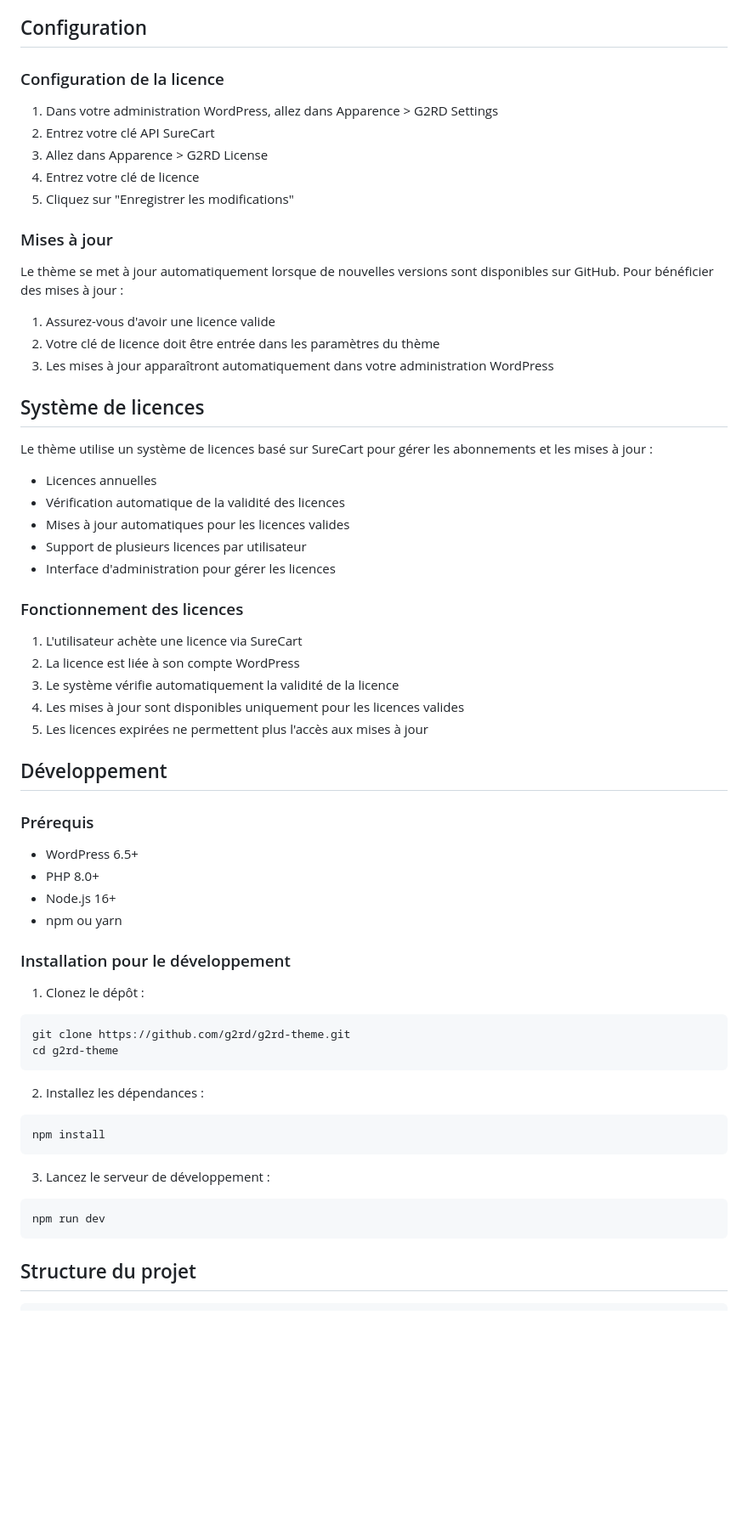
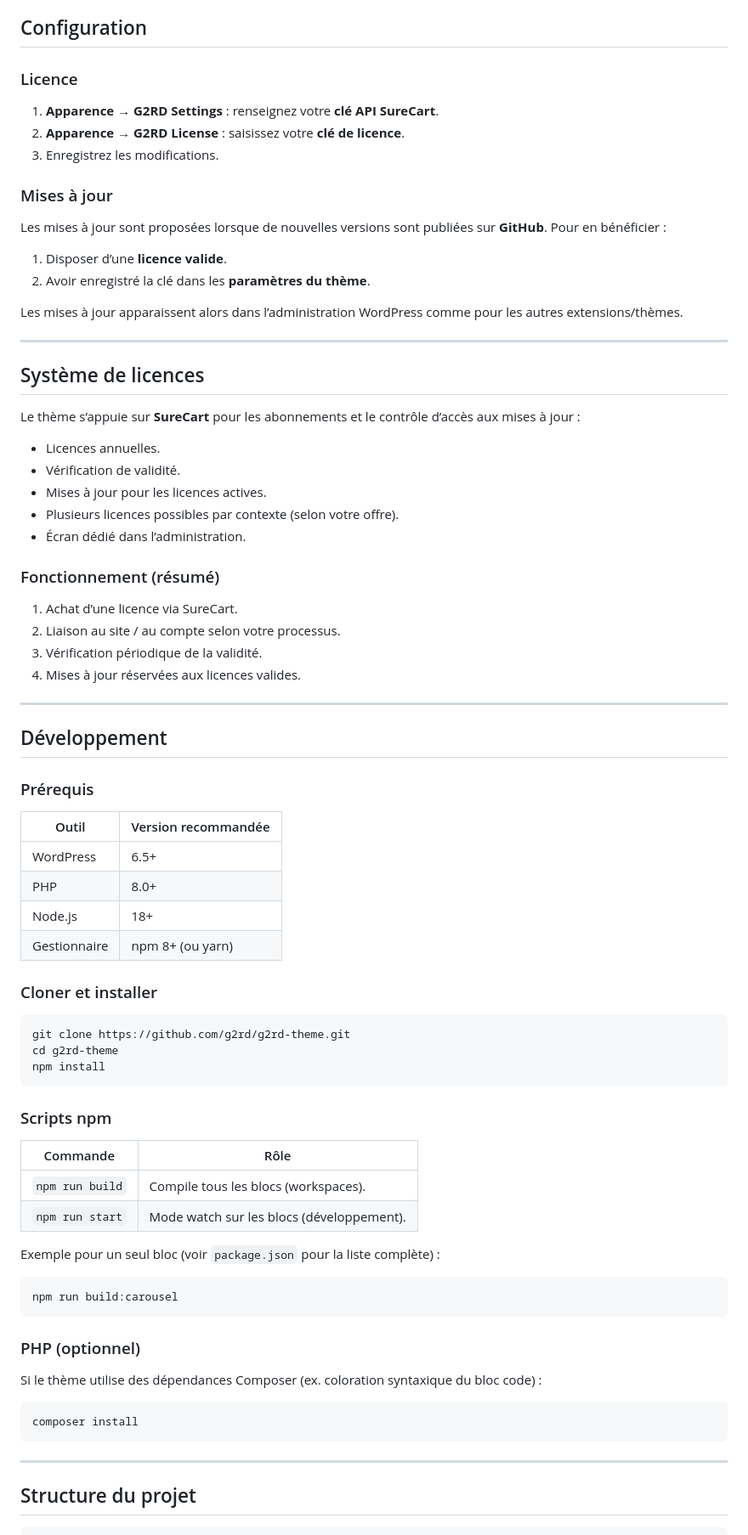
Before and after one commit to SebG2RD/g2rd-theme, a Markdown page: README.md, the part around one of its changes. Shown at 85% size. GitHub-like rendering; blank space fills up the shorter version.

````diff
--- a/README.md
+++ b/README.md
@@ -50,69 +77,83 @@ Ce thème offre une expérience d'édition complète avec des blocs personnalis
 
 ## Configuration
 
-### Configuration de la licence
+### Licence
 
-1. Dans votre administration WordPress, allez dans Apparence > G2RD Settings
-2. Entrez votre clé API SureCart
-3. Allez dans Apparence > G2RD License
-4. Entrez votre clé de licence
-5. Cliquez sur "Enregistrer les modifications"
+1. **Apparence → G2RD Settings** : renseignez votre **clé API SureCart**.
+2. **Apparence → G2RD License** : saisissez votre **clé de licence**.
+3. Enregistrez les modifications.
 
 ### Mises à jour
 
-Le thème se met à jour automatiquement lorsque de nouvelles versions sont disponibles sur GitHub. Pour bénéficier des mises à jour :
+Les mises à jour sont proposées lorsque de nouvelles versions sont publiées sur **GitHub**. Pour en bénéficier :
 
-1. Assurez-vous d'avoir une licence valide
-2. Votre clé de licence doit être entrée dans les paramètres du thème
-3. Les mises à jour apparaîtront automatiquement dans votre administration WordPress
+1. Disposer d’une **licence valide**.
+2. Avoir enregistré la clé dans les **paramètres du thème**.
+
+Les mises à jour apparaissent alors dans l’administration WordPress comme pour les autres extensions/thèmes.
+
+---
 
 ## Système de licences
 
-Le thème utilise un système de licences basé sur SureCart pour gérer les abonnements et les mises à jour :
+Le thème s’appuie sur **SureCart** pour les abonnements et le contrôle d’accès aux mises à jour :
 
-- Licences annuelles
-- Vérification automatique de la validité des licences
-- Mises à jour automatiques pour les licences valides
-- Support de plusieurs licences par utilisateur
-- Interface d'administration pour gérer les licences
+- Licences annuelles.
+- Vérification de validité.
+- Mises à jour pour les licences actives.
+- Plusieurs licences possibles par contexte (selon votre offre).
+- Écran dédié dans l’administration.
 
-### Fonctionnement des licences
+### Fonctionnement (résumé)
 
-1. L'utilisateur achète une licence via SureCart
-2. La licence est liée à son compte WordPress
-3. Le système vérifie automatiquement la validité de la licence
-4. Les mises à jour sont disponibles uniquement pour les licences valides
-5. Les licences expirées ne permettent plus l'accès aux mises à jour
+1. Achat d’une licence via SureCart.
+2. Liaison au site / au compte selon votre processus.
+3. Vérification périodique de la validité.
+4. Mises à jour réservées aux licences valides.
+
+---
 
 ## Développement
 
 ### Prérequis
 
-- WordPress 6.5+
-- PHP 8.0+
-- Node.js 16+
-- npm ou yarn
+| Outil        | Version recommandée |
+| ------------ | ------------------- |
+| WordPress    | 6.5+                |
+| PHP          | 8.0+                |
+| Node.js      | 18+                 |
+| Gestionnaire | npm 8+ (ou yarn)    |
 
-### Installation pour le développement
-
-1. Clonez le dépôt :
+### Cloner et installer
 
 ```bash
 git clone https://github.com/g2rd/g2rd-theme.git
 cd g2rd-theme
-```
-
-2. Installez les dépendances :
-
-```bash
 npm install
 ```
 
-3. Lancez le serveur de développement :
+### Scripts npm
+
+| Commande           | Rôle                                      |
+| ---------------- | ----------------------------------------- |
+| `npm run build`  | Compile tous les blocs (workspaces).      |
+| `npm run start`  | Mode watch sur les blocs (développement). |
+
+Exemple pour un seul bloc (voir `package.json` pour la liste complète) :
 
 ```bash
-npm run dev
+npm run build:carousel
 ```
+
+### PHP (optionnel)
+
+Si le thème utilise des dépendances Composer (ex. coloration syntaxique du bloc code) :
+
+```bash
+composer install
+```
+
+---
 
 ## Structure du projet
 
````
Also changed, not shown: other parts of README.md (+117 -101 lines).
